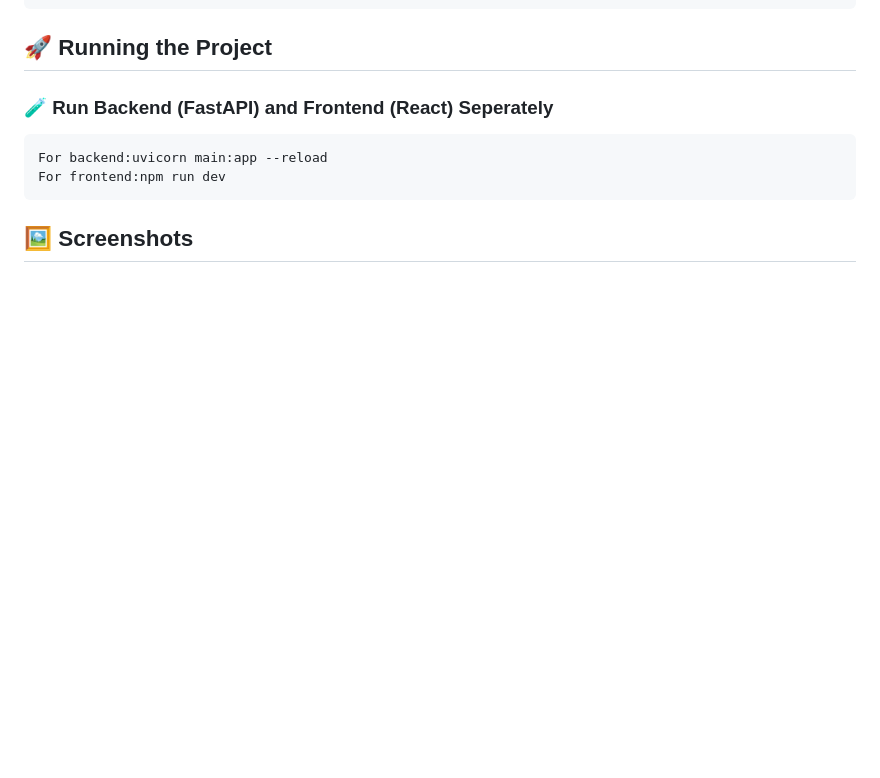
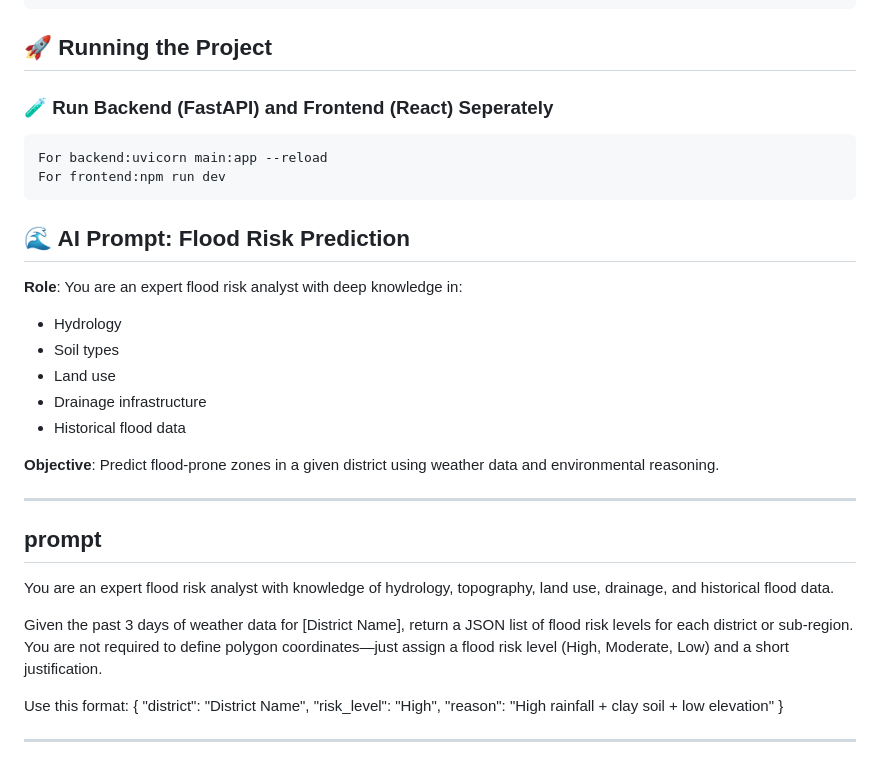
Before and after one commit to dharsanSri/Trimble-Hackathon, a Markdown page: README.md, the part around the change. Rendered like a GitHub page; blank space fills up the shorter version.

````diff
--- a/README.md
+++ b/README.md
@@ -316,4 +316,30 @@ pip install -r requirements.txt
    For backend:uvicorn main:app --reload
    For frontend:npm run dev
  ```
-## 🖼️ Screenshots
+## 🌊 AI Prompt: Flood Risk Prediction
+
+**Role**: You are an expert flood risk analyst with deep knowledge in:
+- Hydrology
+- Soil types
+- Land use
+- Drainage infrastructure
+- Historical flood data
+
+**Objective**: Predict flood-prone zones in a given district using weather data and environmental reasoning.
+
+---
+
+## prompt
+
+You are an expert flood risk analyst with knowledge of hydrology, topography, land use, drainage, and historical flood data.
+
+Given the past 3 days of weather data for [District Name], return a JSON list of flood risk levels for each district or sub-region. You are not required to define polygon coordinates—just assign a flood risk level (High, Moderate, Low) and a short justification.
+
+Use this format:
+{
+  "district": "District Name",
+  "risk_level": "High",
+  "reason": "High rainfall + clay soil + low elevation"
+}
+
+---
````
